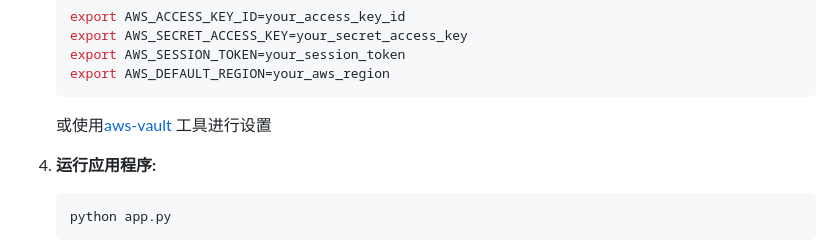
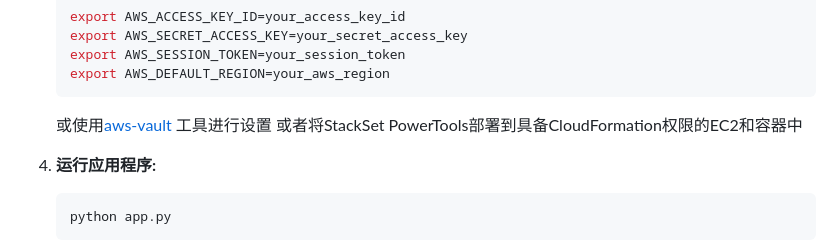
Before and after one commit to eccomcoe/cfn-stackset-powertools, a Markdown page: README-zh.md, the part around the change. Rendered like a GitHub page.

````diff
--- a/README-zh.md
+++ b/README-zh.md
@@ -41,6 +41,7 @@ AWS CloudFormation StackSet 允许你通过一次操作在多个 AWS 账户和
    export AWS_DEFAULT_REGION=your_aws_region
    ```
    或使用[aws-vault](https://github.com/99designs/aws-vault) 工具进行设置
+   或者将StackSet PowerTools部署到具备CloudFormation权限的EC2和容器中
 
 4. **运行应用程序:**
 
````
Also changed, not shown: README.md (+1 -0 lines).
